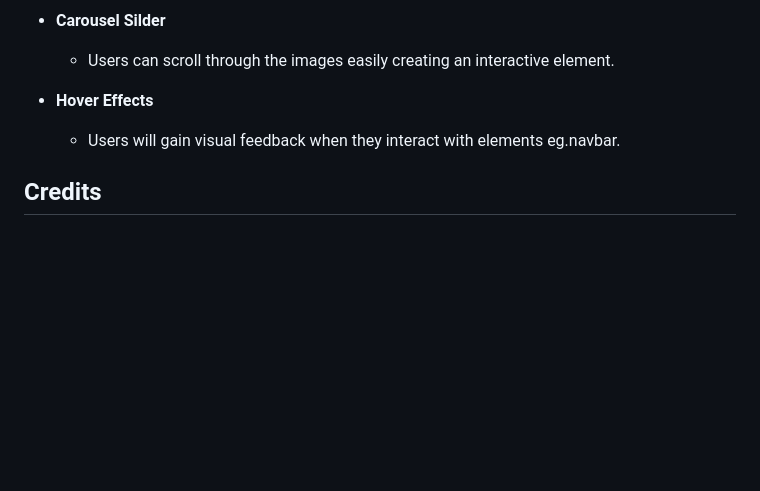
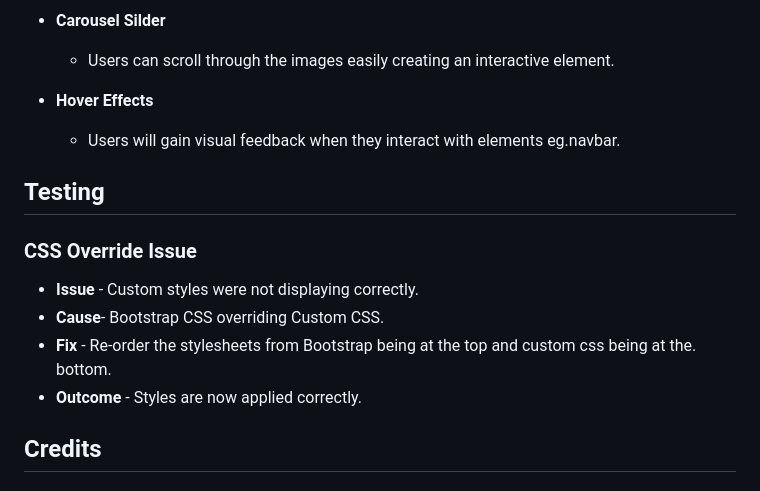
Before and after one commit to thanushsutharsan/travel-eelam, a Markdown page: README.md, the part around the change. GitHub-like rendering; blank space fills up the shorter version.

Commit message:
add testing section with CSS override issue to README.md file

```diff
--- a/README.md
+++ b/README.md
@@ -179,6 +179,18 @@ Simple animations and effects used were learned through course materials such as
 - **Hover Effects**
   - Users will gain visual feedback when they interact with elements eg.navbar.
 
+## Testing
+### CSS Override Issue
+- **Issue** - Custom styles were not displaying correctly.
+- **Cause**- Bootstrap CSS overriding Custom CSS.
+- **Fix** - Re-order the stylesheets from Bootstrap being at the top and custom css being at the. bottom.
+- **Outcome** - Styles are now applied correctly.
+
+
+
+
+
+
 ## Credits
 
 ### Code
```
